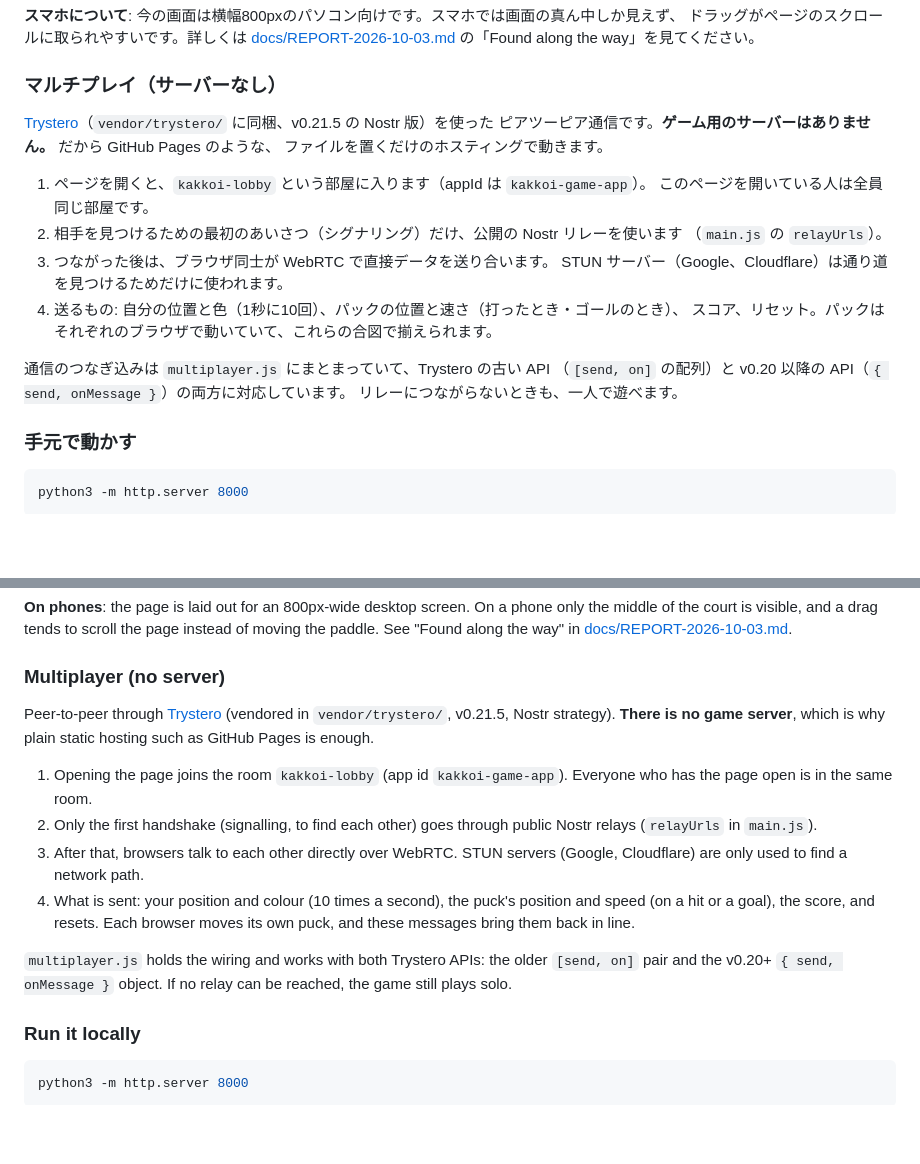
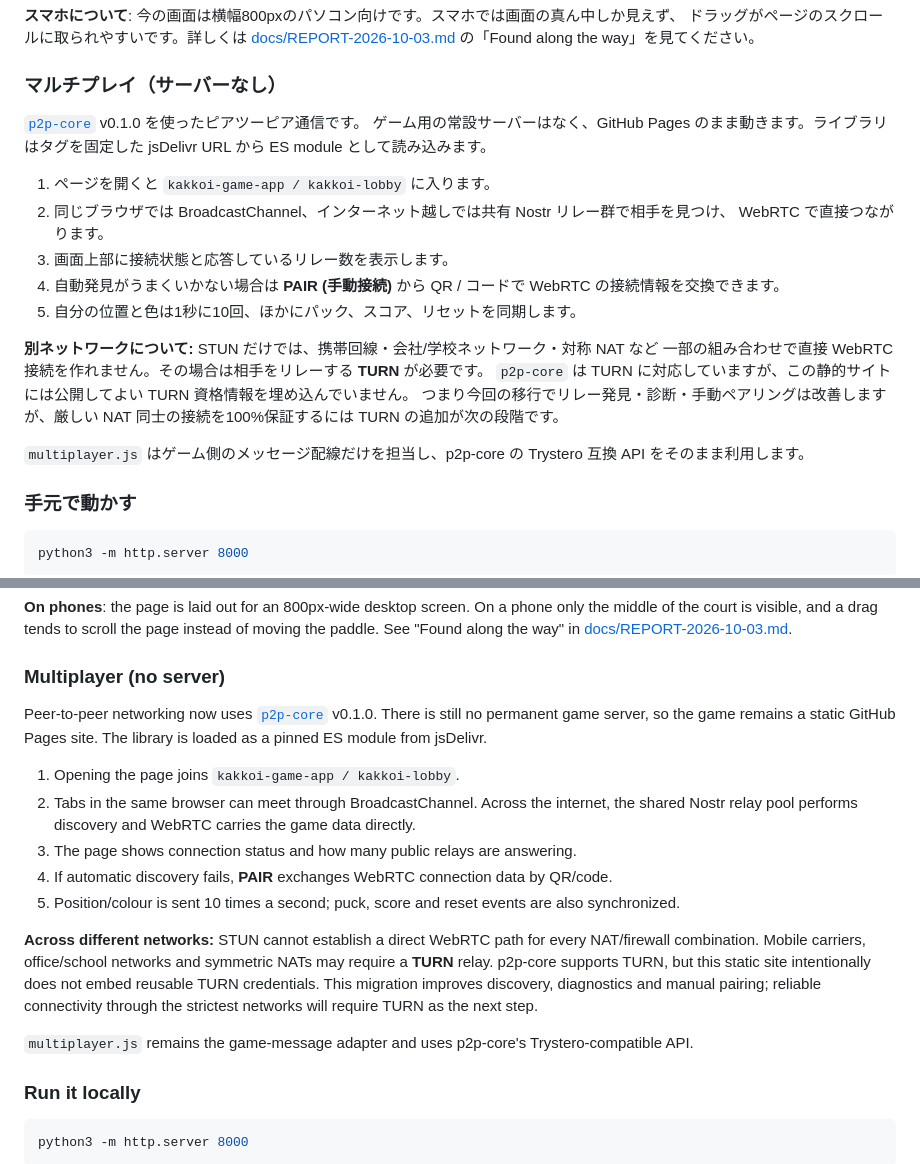
Before and after one commit to KakkoiSchool/asakura, a Markdown page: README.md, 2 parts joined by grey strips. Rendered like a GitHub page; blank space fills up the shorter version.

Commit message:
Document p2p-core networking and TURN limits

```diff
--- a/README.md
+++ b/README.md
@@ -37,22 +37,24 @@ HTML の Canvas と JavaScript だけで作られたゲームです。インス
 
 ### マルチプレイ（サーバーなし）
 
-[Trystero](https://github.com/dmotz/trystero)（`vendor/trystero/` に同梱、v0.21.5 の Nostr 版）を使った
-ピアツーピア通信です。**ゲーム用のサーバーはありません。** だから GitHub Pages のような、
-ファイルを置くだけのホスティングで動きます。
+[`p2p-core`](https://github.com/KakkoiDev/p2p-core) v0.1.0 を使ったピアツーピア通信です。
+ゲーム用の常設サーバーはなく、GitHub Pages のまま動きます。ライブラリはタグを固定した
+jsDelivr URL から ES module として読み込みます。
 
-1. ページを開くと、`kakkoi-lobby` という部屋に入ります（appId は `kakkoi-game-app`）。
-   このページを開いている人は全員同じ部屋です。
-2. 相手を見つけるための最初のあいさつ（シグナリング）だけ、公開の Nostr リレーを使います
-   （`main.js` の `relayUrls`）。
-3. つながった後は、ブラウザ同士が WebRTC で直接データを送り合います。
-   STUN サーバー（Google、Cloudflare）は通り道を見つけるためだけに使われます。
-4. 送るもの: 自分の位置と色（1秒に10回）、パックの位置と速さ（打ったとき・ゴールのとき）、
-   スコア、リセット。パックはそれぞれのブラウザで動いていて、これらの合図で揃えられます。
+1. ページを開くと `kakkoi-game-app / kakkoi-lobby` に入ります。
+2. 同じブラウザでは BroadcastChannel、インターネット越しでは共有 Nostr リレー群で相手を見つけ、
+   WebRTC で直接つながります。
+3. 画面上部に接続状態と応答しているリレー数を表示します。
+4. 自動発見がうまくいかない場合は **PAIR (手動接続)** から QR / コードで WebRTC の接続情報を交換できます。
+5. 自分の位置と色は1秒に10回、ほかにパック、スコア、リセットを同期します。
 
-通信のつなぎ込みは `multiplayer.js` にまとまっていて、Trystero の古い API
-（`[send, on]` の配列）と v0.20 以降の API（`{ send, onMessage }`）の両方に対応しています。
-リレーにつながらないときも、一人で遊べます。
+**別ネットワークについて:** STUN だけでは、携帯回線・会社/学校ネットワーク・対称 NAT など
+一部の組み合わせで直接 WebRTC 接続を作れません。その場合は相手をリレーする **TURN** が必要です。
+`p2p-core` は TURN に対応していますが、この静的サイトには公開してよい TURN 資格情報を埋め込んでいません。
+つまり今回の移行でリレー発見・診断・手動ペアリングは改善しますが、厳しい NAT 同士の接続を100%保証するには
+TURN の追加が次の段階です。
+
+`multiplayer.js` はゲーム側のメッセージ配線だけを担当し、p2p-core の Trystero 互換 API をそのまま利用します。
 
 ### 手元で動かす
 
@@ -142,23 +144,24 @@ See "Found along the way" in [docs/REPORT-2026-10-03.md](docs/REPORT-2026-10-03.
 
 ### Multiplayer (no server)
 
-Peer-to-peer through [Trystero](https://github.com/dmotz/trystero) (vendored in
-`vendor/trystero/`, v0.21.5, Nostr strategy). **There is no game server**, which is why plain
-static hosting such as GitHub Pages is enough.
+Peer-to-peer networking now uses [`p2p-core`](https://github.com/KakkoiDev/p2p-core) v0.1.0.
+There is still no permanent game server, so the game remains a static GitHub Pages site. The
+library is loaded as a pinned ES module from jsDelivr.
 
-1. Opening the page joins the room `kakkoi-lobby` (app id `kakkoi-game-app`).
-   Everyone who has the page open is in the same room.
-2. Only the first handshake (signalling, to find each other) goes through public Nostr relays
-   (`relayUrls` in `main.js`).
-3. After that, browsers talk to each other directly over WebRTC. STUN servers (Google,
-   Cloudflare) are only used to find a network path.
-4. What is sent: your position and colour (10 times a second), the puck's position and speed
-   (on a hit or a goal), the score, and resets. Each browser moves its own puck, and these
-   messages bring them back in line.
+1. Opening the page joins `kakkoi-game-app / kakkoi-lobby`.
+2. Tabs in the same browser can meet through BroadcastChannel. Across the internet, the shared
+   Nostr relay pool performs discovery and WebRTC carries the game data directly.
+3. The page shows connection status and how many public relays are answering.
+4. If automatic discovery fails, **PAIR** exchanges WebRTC connection data by QR/code.
+5. Position/colour is sent 10 times a second; puck, score and reset events are also synchronized.
 
-`multiplayer.js` holds the wiring and works with both Trystero APIs: the older
-`[send, on]` pair and the v0.20+ `{ send, onMessage }` object.
-If no relay can be reached, the game still plays solo.
+**Across different networks:** STUN cannot establish a direct WebRTC path for every NAT/firewall
+combination. Mobile carriers, office/school networks and symmetric NATs may require a **TURN**
+relay. p2p-core supports TURN, but this static site intentionally does not embed reusable TURN
+credentials. This migration improves discovery, diagnostics and manual pairing; reliable connectivity
+through the strictest networks will require TURN as the next step.
+
+`multiplayer.js` remains the game-message adapter and uses p2p-core's Trystero-compatible API.
 
 ### Run it locally
 
```
Also changed, not shown: other parts of README.md (+8 -8 lines).
